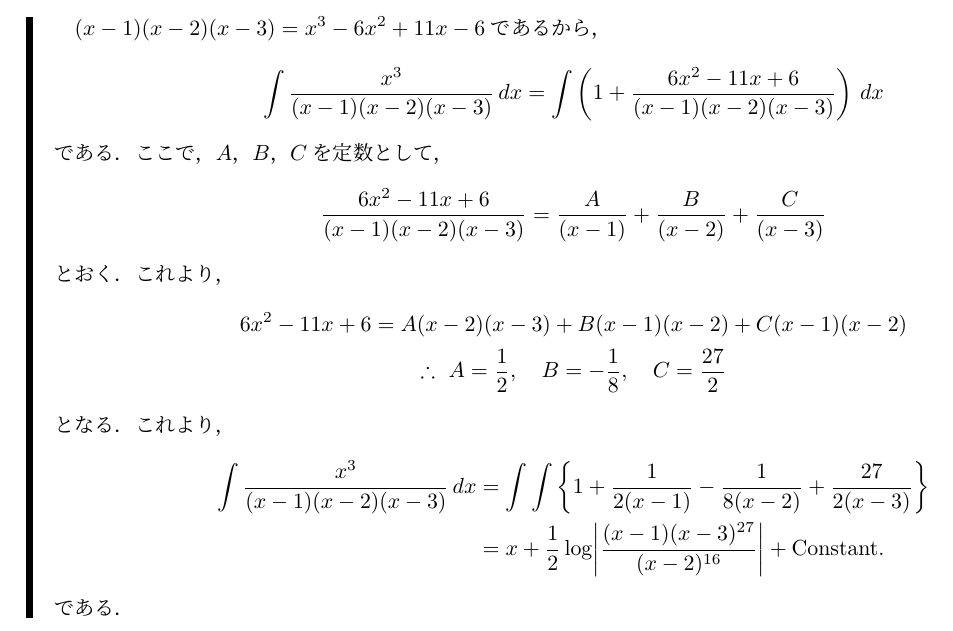
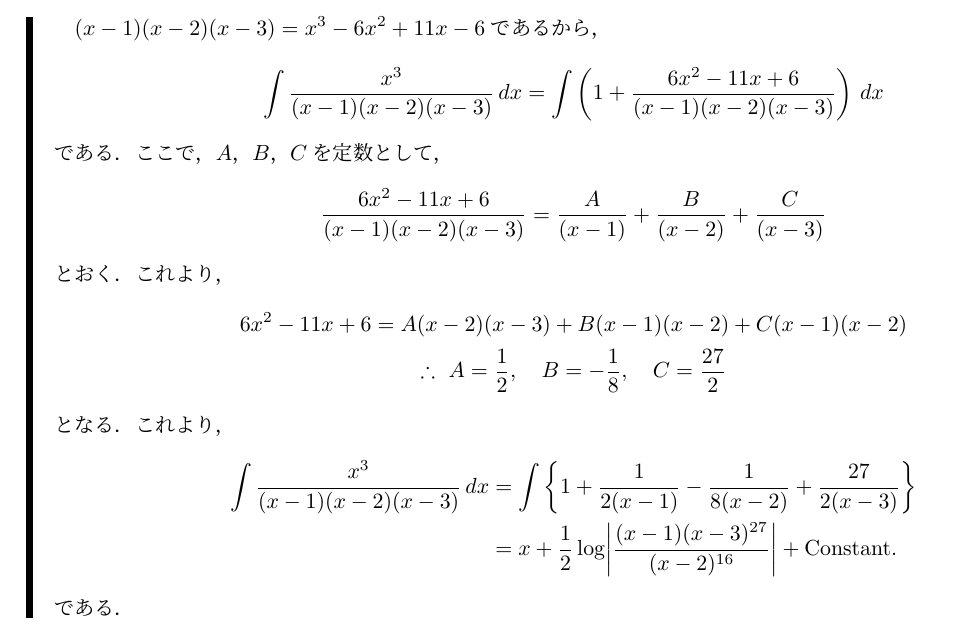
Before and after one commit to the-team-of-making-mathematics-texts/kaiseki-nyumon-sugiura-answers, a LaTeX document (kaitou.tex): part of page 45 of 46, cut so that both start at the same text. Compiled offline with upLaTeX and dvipdfmx.

Commit message:
インテグラルの誤植を修正．

```diff
--- a/kaitou.tex
+++ b/kaitou.tex
@@ -1613,7 +1613,7 @@ p247 3) (ii)
     \end{gather*}
     となる．これより，
     \begin{align*}
-        \int \frac{x^3}{(x-1)(x-2)(x-3)} \, dx & = \int \int \left \{ 1+ \frac{1}{2(x-1)} - \frac{1}{8(x-2)}+\frac{27}{2(x-3)} \right \} \\
+        \int \frac{x^3}{(x-1)(x-2)(x-3)} \, dx & = \int \left \{ 1+ \frac{1}{2(x-1)} - \frac{1}{8(x-2)}+\frac{27}{2(x-3)} \right \} \\
         & = x + \frac{1}{2} \log \abs*{\frac{(x-1)(x-3)^{27}}{(x-2)^{16}}}+\mathrm{Constant.}
     \end{align*}
     である．
```
